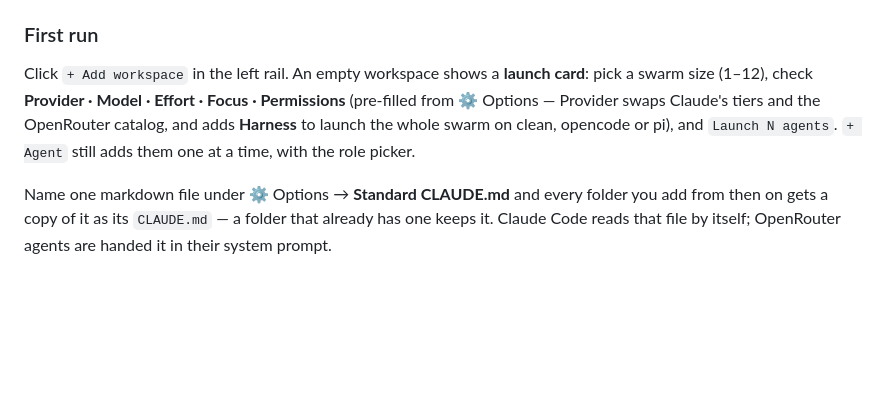
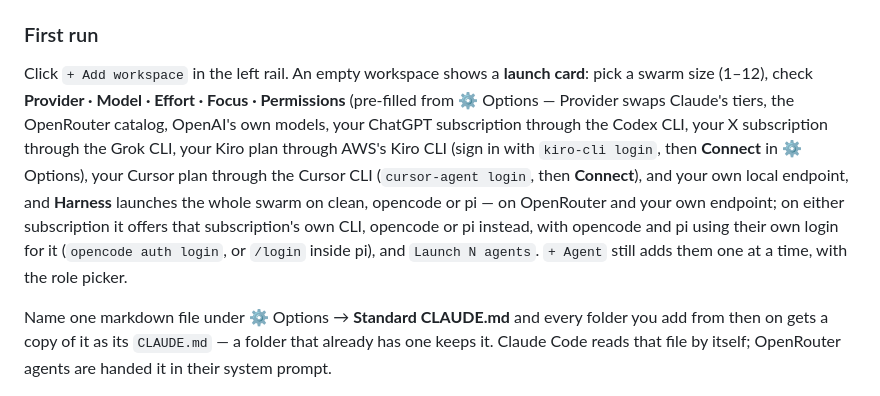
Before and after one commit to TimBreaksStuff/SwarmEye, a Markdown page: README.md, the part around the change. Drawn GitHub-style; blank space fills up the shorter version.

Commit message:
readme: update provider list on GitHub mirror

```diff
--- a/README.md
+++ b/README.md
@@ -104,7 +104,7 @@ macOS asks for microphone permission the first time you use dictation. The app i
 
 ### First run
 
-Click `+ Add workspace` in the left rail. An empty workspace shows a **launch card**: pick a swarm size (1–12), check **Provider · Model · Effort · Focus · Permissions** (pre-filled from ⚙ Options — Provider swaps Claude's tiers and the OpenRouter catalog, and adds **Harness** to launch the whole swarm on clean, opencode or pi), and `Launch N agents`. `+ Agent` still adds them one at a time, with the role picker.
+Click `+ Add workspace` in the left rail. An empty workspace shows a **launch card**: pick a swarm size (1–12), check **Provider · Model · Effort · Focus · Permissions** (pre-filled from ⚙ Options — Provider swaps Claude's tiers, the OpenRouter catalog, OpenAI's own models, your ChatGPT subscription through the Codex CLI, your X subscription through the Grok CLI, your Kiro plan through AWS's Kiro CLI (sign in with `kiro-cli login`, then **Connect** in ⚙ Options), your Cursor plan through the Cursor CLI (`cursor-agent login`, then **Connect**), and your own local endpoint, and **Harness** launches the whole swarm on clean, opencode or pi — on OpenRouter and your own endpoint; on either subscription it offers that subscription's own CLI, opencode or pi instead, with opencode and pi using their own login for it (`opencode auth login`, or `/login` inside pi), and `Launch N agents`. `+ Agent` still adds them one at a time, with the role picker.
 
 Name one markdown file under ⚙ Options → **Standard CLAUDE.md** and every folder you add from then on gets a copy of it as its `CLAUDE.md` — a folder that already has one keeps it. Claude Code reads that file by itself; OpenRouter agents are handed it in their system prompt.
 
```
